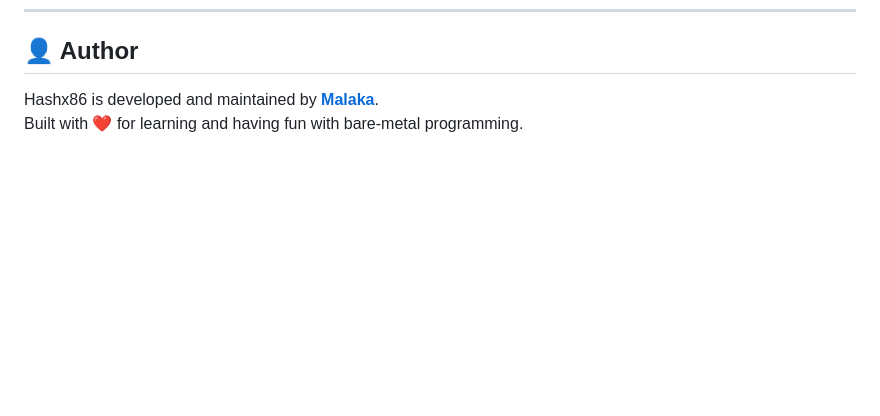
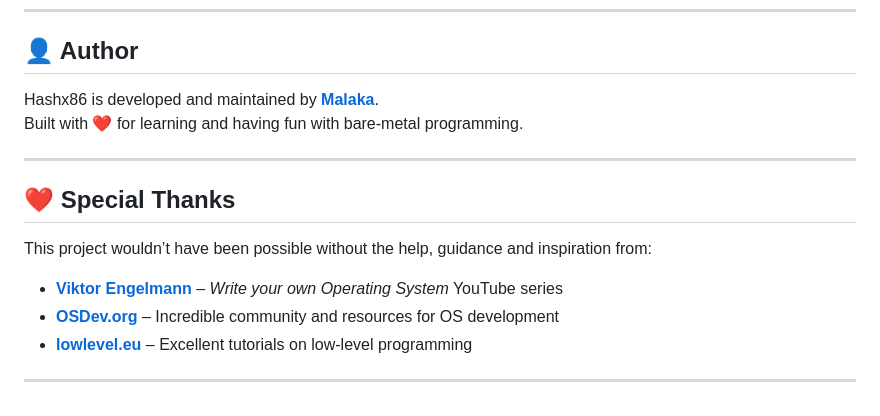
Before and after one commit to sdmdg/Hashx86, a Markdown page: README.md, the part around the change. Rendered like a GitHub page; blank space fills up the shorter version.

```diff
--- a/README.md
+++ b/README.md
@@ -109,3 +109,15 @@ This project is licensed under the MIT License. See `LICENSE` for more details.
 
 Hashx86 is developed and maintained by **[Malaka](https://github.com/sdmdg)**.
 Built with ❤️ for learning and having fun with bare-metal programming.
+
+---
+
+## ❤️ Special Thanks
+
+This project wouldn’t have been possible without the help, guidance and inspiration from:
+
+- **[Viktor Engelmann](https://www.youtube.com/watch?v=1rnA6wpF0o4&list=PLHh55M_Kq4OApWScZyPl5HhgsTJS9MZ6M)** – *Write your own Operating System* YouTube series
+- **[OSDev.org](https://wiki.osdev.org/Main_Page)** – Incredible community and resources for OS development
+- **[lowlevel.eu](https://lowlevel.eu)** – Excellent tutorials on low-level programming
+
+---
```
